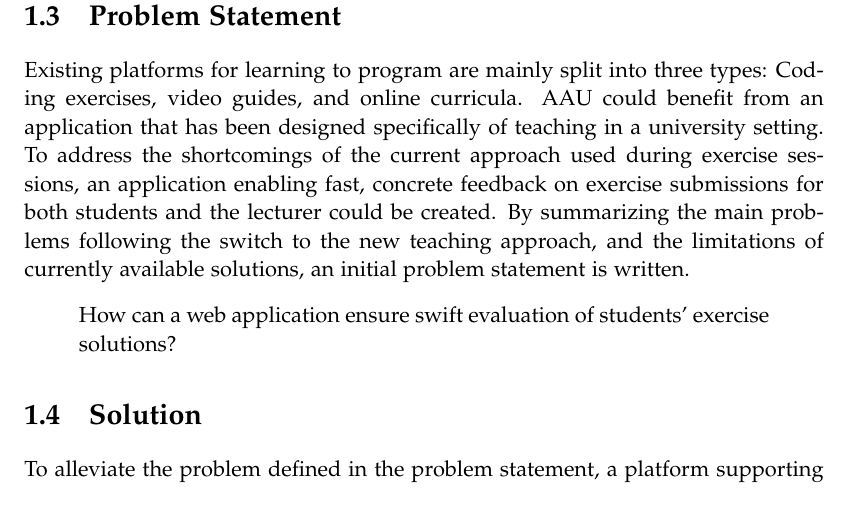
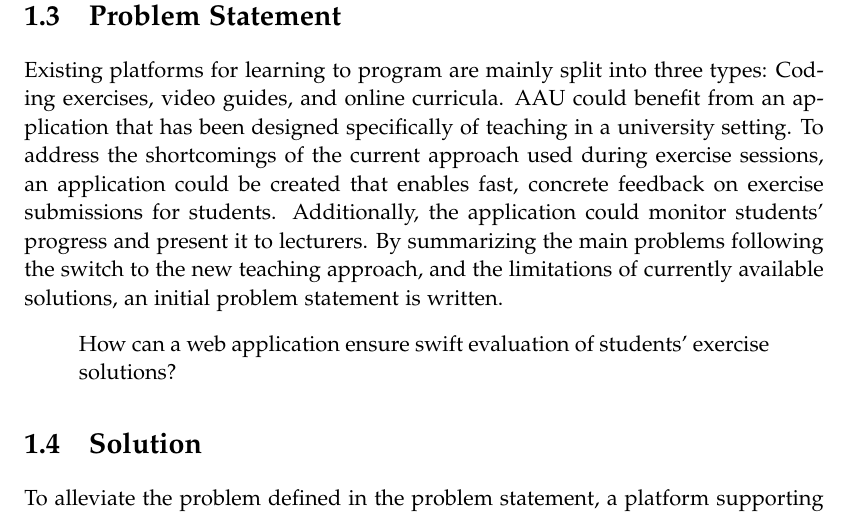
Before and after one commit to chhoumann/p7, a LaTeX thesis (report/master.tex, which reads report/sections/Introduction/intro.tex): part of page 12 of 72, cut so that both start at the same text. Compiled offline with pdfLaTeX.

Commit message:
Update intro.tex
Co-Authored-By: Christian Bager Bach Houmann <christian@bagerbach.com>
Co-Authored-By: Daniel <dnykja18@student.aau.dk>
Co-Authored-By: Rasmus Hoeyer Hansen <32592615+TheRumle@users.noreply.github.com>
Co-Authored-By: mkju19 <57631844+mkju19@users.noreply.github.com>

```diff
--- a/report/sections/Introduction/intro.tex
+++ b/report/sections/Introduction/intro.tex
@@ -49,7 +49,7 @@ Despite offering unique approaches to teaching, none of these platforms are suit
 \section{Problem Statement}
 Existing platforms for learning to program are mainly split into three types: Coding exercises, video guides, and online curricula.
 AAU could benefit from an application that has been designed specifically of teaching in a university setting.
-To address the shortcomings of the current approach used during exercise sessions, an application enabling fast, concrete feedback on exercise submissions for both students and the lecturer could be created.
+To address the shortcomings of the current approach used during exercise sessions, an application could be created that enables fast, concrete feedback on exercise submissions for students. Additionally, the application could monitor students' progress and present it to lecturers.
 By summarizing the main problems following the switch to the new teaching approach, and the limitations of currently available solutions, an initial problem statement is written.
 \begin{displayquote}
     How can a web application ensure swift evaluation of students' exercise solutions?
```
